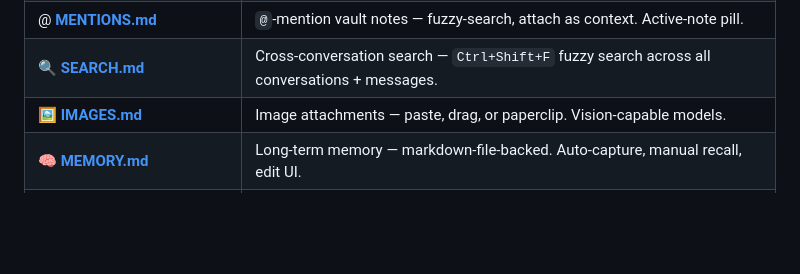
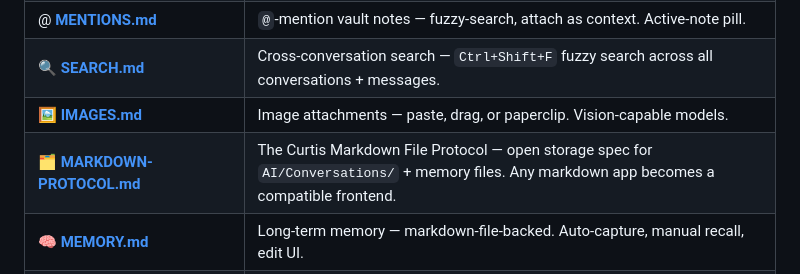
Before and after one commit to JordanNewell/curtis-ai-chat, a Markdown page: docs/INDEX.md, the part around the change. Rendered like a GitHub page; blank space fills up the shorter version.

```diff
--- a/docs/INDEX.md
+++ b/docs/INDEX.md
@@ -16,6 +16,7 @@ Reference documentation for every feature. Start here, follow links to the detai
 | @ **[MENTIONS.md](MENTIONS.md)** | `@`-mention vault notes — fuzzy-search, attach as context. Active-note pill. |
 | 🔍 **[SEARCH.md](SEARCH.md)** | Cross-conversation search — `Ctrl+Shift+F` fuzzy search across all conversations + messages. |
 | 🖼️ **[IMAGES.md](IMAGES.md)** | Image attachments — paste, drag, or paperclip. Vision-capable models. |
+| 🗂️ **[MARKDOWN-PROTOCOL.md](MARKDOWN-PROTOCOL.md)** | The Curtis Markdown File Protocol — open storage spec for `AI/Conversations/` + memory files. Any markdown app becomes a compatible frontend. |
 | 🧠 **[MEMORY.md](MEMORY.md)** | Long-term memory — markdown-file-backed. Auto-capture, manual recall, edit UI. |
 | ✂️ **[SELECTION_ACTIONS.md](SELECTION_ACTIONS.md)** | Inline note transformations — explain, summarize, refactor, etc. Right-click in any note. |
 | ⌨️ **[SLASH_COMMANDS.md](SLASH_COMMANDS.md)** | 16 slash commands — `/clear`, `/regen`, `/model`, `/memory`, `/export`, etc. |
```
Also changed, not shown: docs/MARKDOWN-PROTOCOL.md (added, +96 -0 lines).
